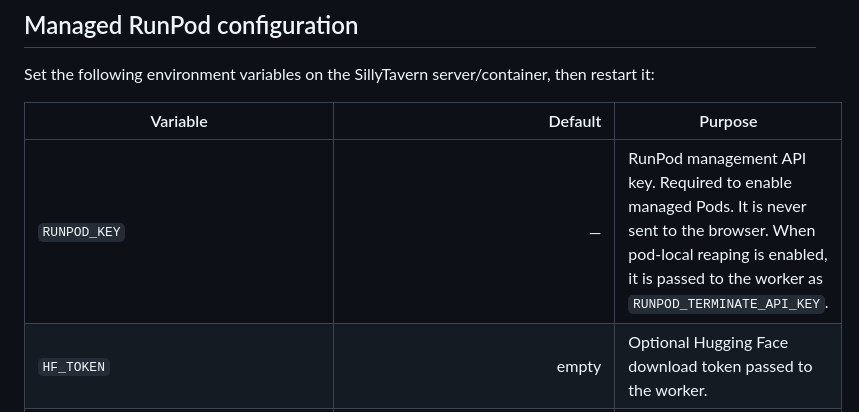
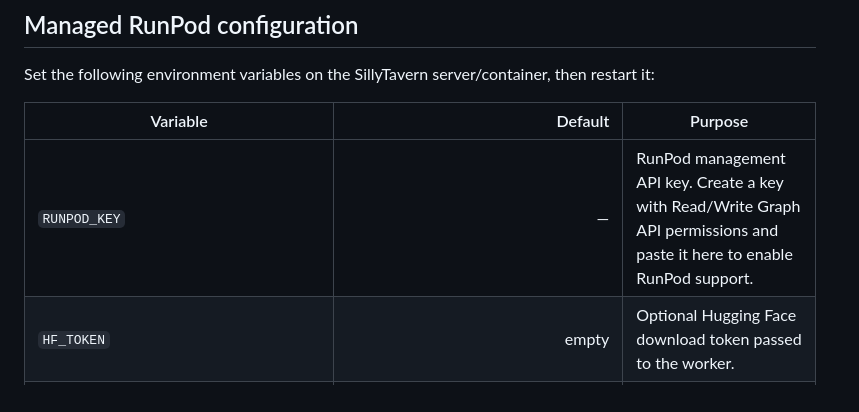
Before and after one commit to permissionBRICK/ST-ImageProviderExtensions, a Markdown page: README.md, the part around the change. GitHub-like rendering.

```diff
--- a/README.md
+++ b/README.md
@@ -50,7 +50,7 @@ Set the following environment variables on the SillyTavern server/container, the
 
 | Variable | Default | Purpose |
 |---|---:|---|
-| `RUNPOD_KEY` | — | RunPod management API key. Required to enable managed Pods. It is never sent to the browser. When pod-local reaping is enabled, it is passed to the worker as `RUNPOD_TERMINATE_API_KEY`. |
+| `RUNPOD_KEY` | — | RunPod management API key. Create a key with Read/Write Graph API permissions and paste it here to enable RunPod support. |
 | `HF_TOKEN` | empty | Optional Hugging Face download token passed to the worker. |
 | `CIVITAI_TOKEN` | empty | Optional Civitai download token passed to the worker. |
 | `GITHUB_TOKEN` | empty | Optional GitHub token passed to the worker for gated/private assets. |
```
